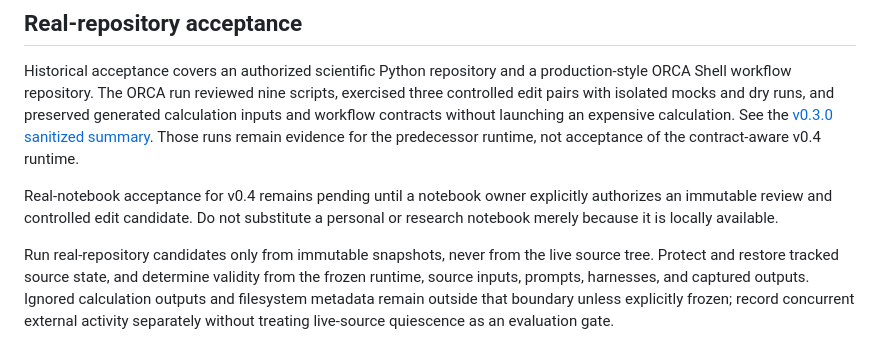
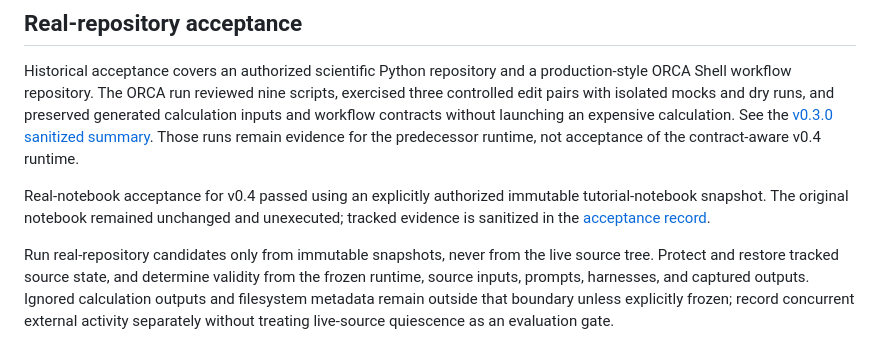
Before and after one commit to angzeli/codex-skills, a Markdown page: evals/angze-code-style/README.md, the part around the change. Drawn GitHub-style.

Commit message:
docs(skill): finalize angze-code-style v0.4.0 identity

```diff
--- a/evals/angze-code-style/README.md
+++ b/evals/angze-code-style/README.md
@@ -45,7 +45,7 @@ Exact repository-specific commands are maintained in the root `README.md` after
 
 Historical acceptance covers an authorized scientific Python repository and a production-style ORCA Shell workflow repository. The ORCA run reviewed nine scripts, exercised three controlled edit pairs with isolated mocks and dry runs, and preserved generated calculation inputs and workflow contracts without launching an expensive calculation. See the [v0.3.0 sanitized summary](../../docs/evaluations/scientific-code-documenter-v0.3.0.md). Those runs remain evidence for the predecessor runtime, not acceptance of the contract-aware v0.4 runtime.
 
-Real-notebook acceptance for v0.4 remains pending until a notebook owner explicitly authorizes an immutable review and controlled edit candidate. Do not substitute a personal or research notebook merely because it is locally available.
+Real-notebook acceptance for v0.4 passed using an explicitly authorized immutable tutorial-notebook snapshot. The original notebook remained unchanged and unexecuted; tracked evidence is sanitized in the [acceptance record](../../docs/evaluations/angze-code-style-v0.4.0-real-notebook.md).
 
 Run real-repository candidates only from immutable snapshots, never from the live source tree. Protect and restore tracked source state, and determine validity from the frozen runtime, source inputs, prompts, harnesses, and captured outputs. Ignored calculation outputs and filesystem metadata remain outside that boundary unless explicitly frozen; record concurrent external activity separately without treating live-source quiescence as an evaluation gate.
 
```
